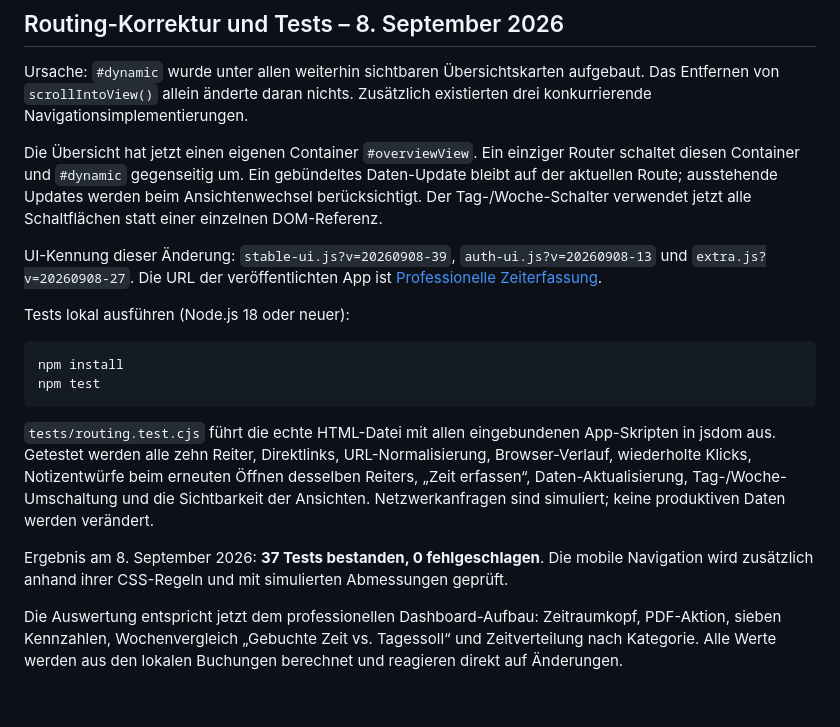
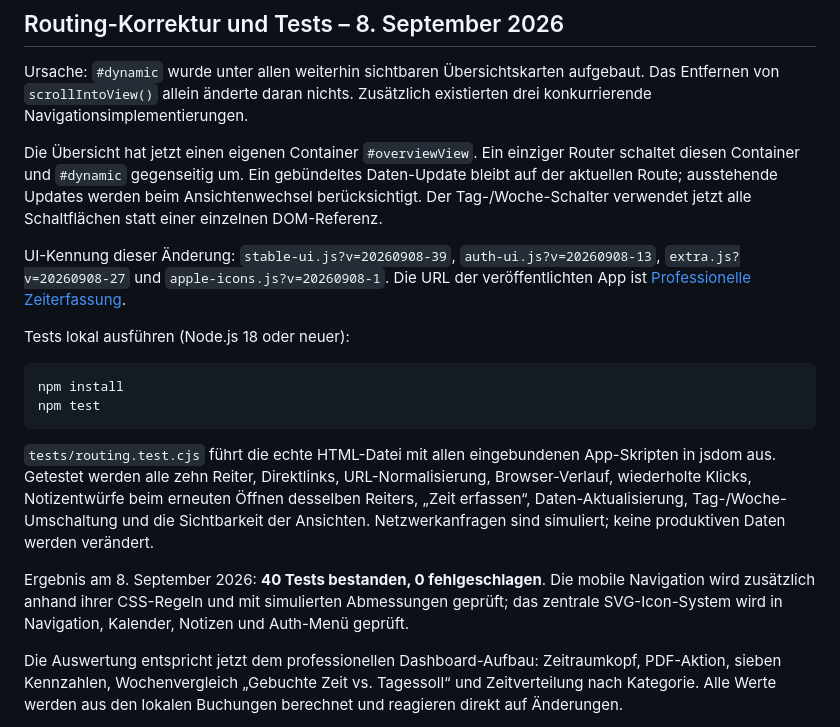
Before and after one commit to valtere-qa/professionelle-zeiterfassung, a Markdown page: README.md, the part around the change. Drawn GitHub-style; blank space fills up the shorter version.

Commit message:
Document the unified icon system and verification

```diff
--- a/README.md
+++ b/README.md
@@ -151,7 +151,7 @@ Ursache: `#dynamic` wurde unter allen weiterhin sichtbaren Übersichtskarten auf
 
 Die Übersicht hat jetzt einen eigenen Container `#overviewView`. Ein einziger Router schaltet diesen Container und `#dynamic` gegenseitig um. Ein gebündeltes Daten-Update bleibt auf der aktuellen Route; ausstehende Updates werden beim Ansichtenwechsel berücksichtigt. Der Tag-/Woche-Schalter verwendet jetzt alle Schaltflächen statt einer einzelnen DOM-Referenz.
 
-UI-Kennung dieser Änderung: `stable-ui.js?v=20260908-39`, `auth-ui.js?v=20260908-13` und `extra.js?v=20260908-27`. Die URL der veröffentlichten App ist [Professionelle Zeiterfassung](https://professionelle-zeiterfassung.vafa-qa-engineering.workers.dev/).
+UI-Kennung dieser Änderung: `stable-ui.js?v=20260908-39`, `auth-ui.js?v=20260908-13`, `extra.js?v=20260908-27` und `apple-icons.js?v=20260908-1`. Die URL der veröffentlichten App ist [Professionelle Zeiterfassung](https://professionelle-zeiterfassung.vafa-qa-engineering.workers.dev/).
 
 Tests lokal ausführen (Node.js 18 oder neuer):
 
@@ -162,7 +162,7 @@ npm test
 
 `tests/routing.test.cjs` führt die echte HTML-Datei mit allen eingebundenen App-Skripten in jsdom aus. Getestet werden alle zehn Reiter, Direktlinks, URL-Normalisierung, Browser-Verlauf, wiederholte Klicks, Notizentwürfe beim erneuten Öffnen desselben Reiters, „Zeit erfassen“, Daten-Aktualisierung, Tag-/Woche-Umschaltung und die Sichtbarkeit der Ansichten. Netzwerkanfragen sind simuliert; keine produktiven Daten werden verändert.
 
-Ergebnis am 8. September 2026: **37 Tests bestanden, 0 fehlgeschlagen**. Die mobile Navigation wird zusätzlich anhand ihrer CSS-Regeln und mit simulierten Abmessungen geprüft.
+Ergebnis am 8. September 2026: **40 Tests bestanden, 0 fehlgeschlagen**. Die mobile Navigation wird zusätzlich anhand ihrer CSS-Regeln und mit simulierten Abmessungen geprüft; das zentrale SVG-Icon-System wird in Navigation, Kalender, Notizen und Auth-Menü geprüft.
 
 Die Auswertung entspricht jetzt dem professionellen Dashboard-Aufbau: Zeitraumkopf, PDF-Aktion, sieben Kennzahlen, Wochenvergleich „Gebuchte Zeit vs. Tagessoll“ und Zeitverteilung nach Kategorie. Alle Werte werden aus den lokalen Buchungen berechnet und reagieren direkt auf Änderungen.
 
```
